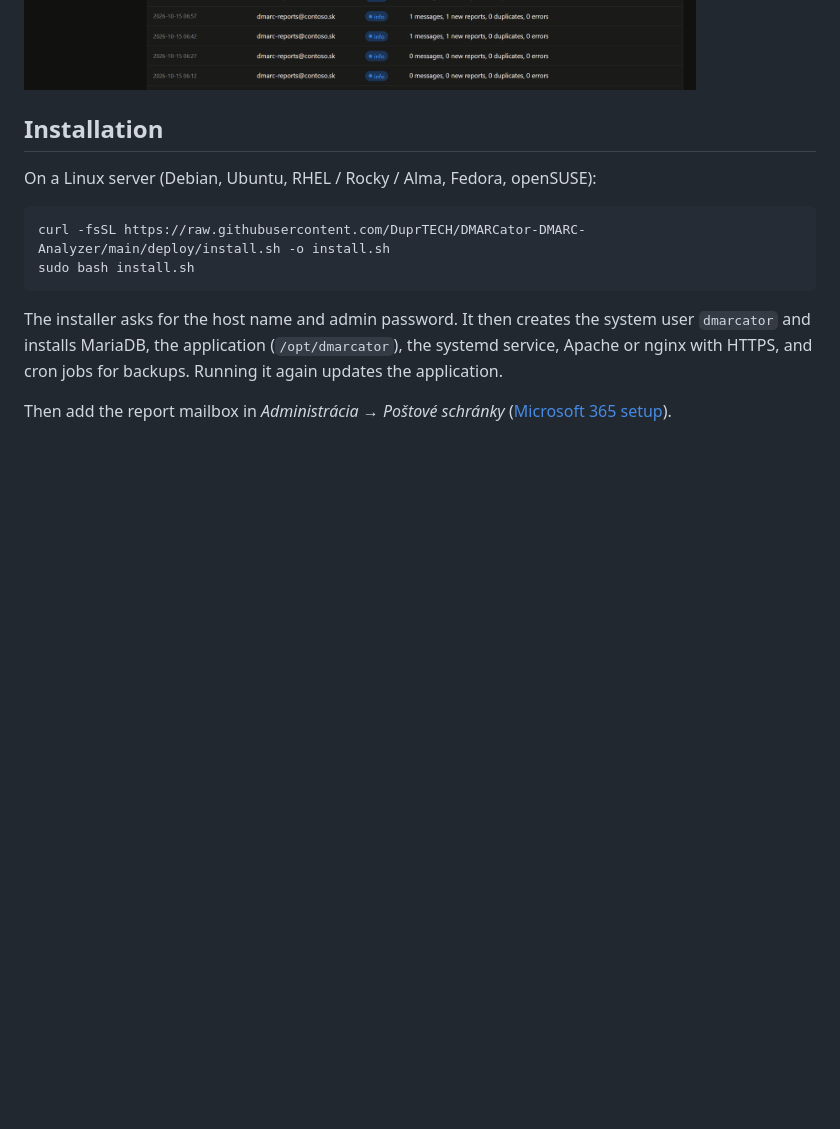
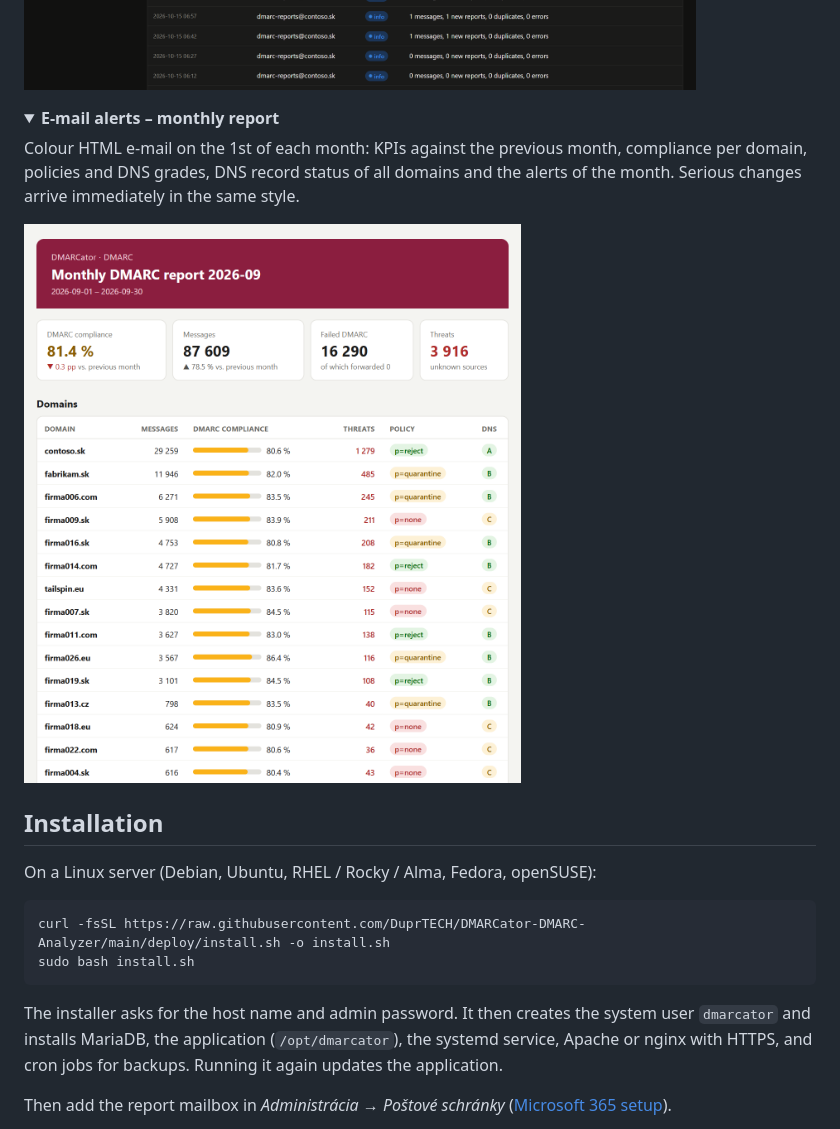
Before and after one commit to DuprTECH/DMARCator-DMARC-Analyzer, a Markdown page: README.md, the part around the change. Rendered like a GitHub page; pictures changed too: docs/screenshots/email-monthly.png (added); folded sections open; blank space fills up the shorter version.

Commit message:
Colour HTML e-mails for alerts and the monthly report; Graph keeps a copy in Sent Items

```diff
--- a/README.md
+++ b/README.md
@@ -145,6 +145,17 @@ Configure Exchange Online (Graph) or IMAP sources and inspect polling results an
 
 </details>
 
+<details>
+<summary><strong>E-mail alerts – monthly report</strong></summary>
+
+Colour HTML e-mail on the 1st of each month: KPIs against the previous month, compliance per domain,
+policies and DNS grades, DNS record status of all domains and the alerts of the month. Serious changes
+arrive immediately in the same style.
+
+![Monthly DMARC report e-mail](docs/screenshots/email-monthly.png)
+
+</details>
+
 ## Installation
 
 On a Linux server (Debian, Ubuntu, RHEL / Rocky / Alma, Fedora, openSUSE):
```
Also changed, not shown: CHANGELOG.md (+3 -1 lines), 4 other files.
